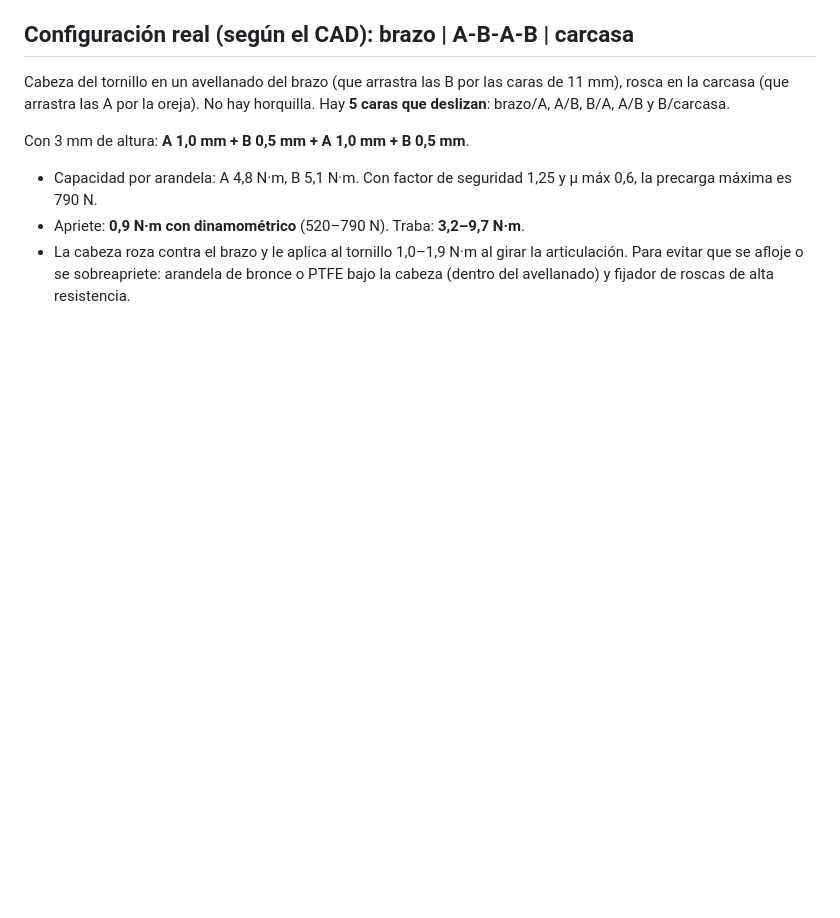
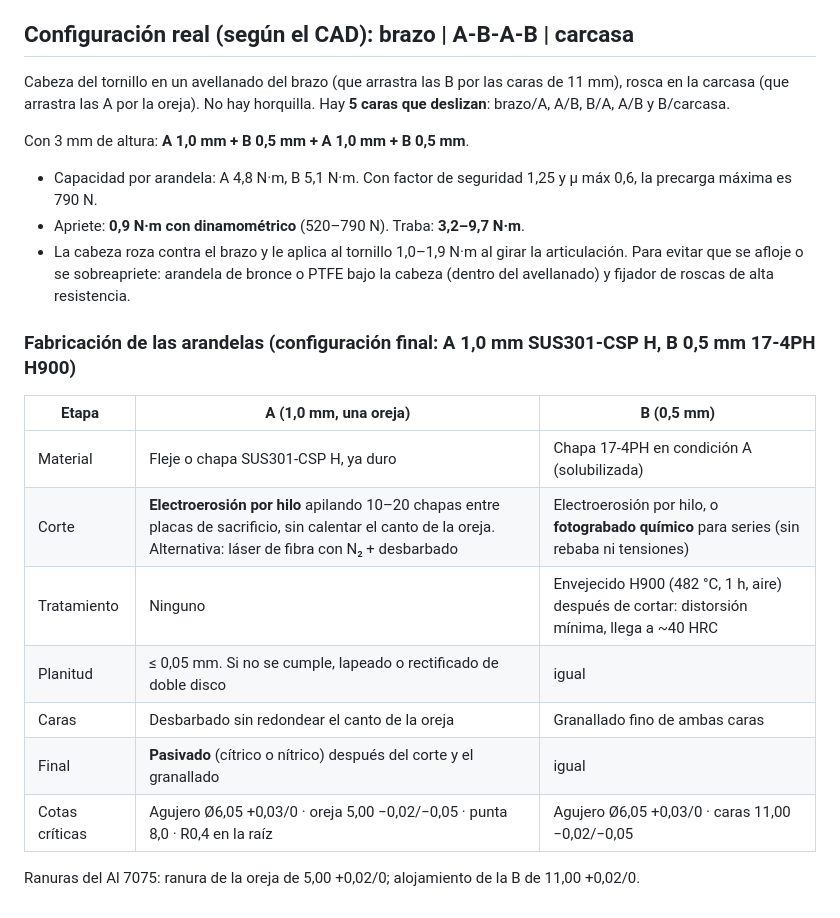
Before and after one commit to Matiasgav/prueba, a Markdown page: arandelas_friccion/README.md, the part around the change. Drawn GitHub-style; blank space fills up the shorter version.

Commit message:
Proceso de fabricación de las arandelas
Co-Authored-By: Claude Opus 5.5 <noreply@anthropic.com>
Claude-Session: https://claude.ai/code/session_01Ba77yoPaL3o7ZEVgtjGaTH

```diff
--- a/arandelas_friccion/README.md
+++ b/arandelas_friccion/README.md
@@ -221,3 +221,15 @@ Con 3 mm de altura: **A 1,0 mm + B 0,5 mm + A 1,0 mm + B 0,5 mm**.
 - Capacidad por arandela: A 4,8 N·m, B 5,1 N·m. Con factor de seguridad 1,25 y μ máx 0,6, la precarga máxima es 790 N.
 - Apriete: **0,9 N·m con dinamométrico** (520–790 N). Traba: **3,2–9,7 N·m**.
 - La cabeza roza contra el brazo y le aplica al tornillo 1,0–1,9 N·m al girar la articulación. Para evitar que se afloje o se sobreapriete: arandela de bronce o PTFE bajo la cabeza (dentro del avellanado) y fijador de roscas de alta resistencia.
+
+### Fabricación de las arandelas (configuración final: A 1,0 mm SUS301-CSP H, B 0,5 mm 17-4PH H900)
+| Etapa | A (1,0 mm, una oreja) | B (0,5 mm) |
+|---|---|---|
+| Material | Fleje o chapa SUS301-CSP H, ya duro | Chapa 17-4PH en condición A (solubilizada) |
+| Corte | **Electroerosión por hilo** apilando 10–20 chapas entre placas de sacrificio, sin calentar el canto de la oreja. Alternativa: láser de fibra con N₂ + desbarbado | Electroerosión por hilo, o **fotograbado químico** para series (sin rebaba ni tensiones) |
+| Tratamiento | Ninguno | Envejecido H900 (482 °C, 1 h, aire) después de cortar: distorsión mínima, llega a ~40 HRC |
+| Planitud | ≤ 0,05 mm. Si no se cumple, lapeado o rectificado de doble disco | igual |
+| Caras | Desbarbado sin redondear el canto de la oreja | Granallado fino de ambas caras |
+| Final | **Pasivado** (cítrico o nítrico) después del corte y el granallado | igual |
+| Cotas críticas | Agujero Ø6,05 +0,03/0 · oreja 5,00 −0,02/−0,05 · punta 8,0 · R0,4 en la raíz | Agujero Ø6,05 +0,03/0 · caras 11,00 −0,02/−0,05 |
+Ranuras del Al 7075: ranura de la oreja de 5,00 +0,02/0; alojamiento de la B de 11,00 +0,02/0.
```
